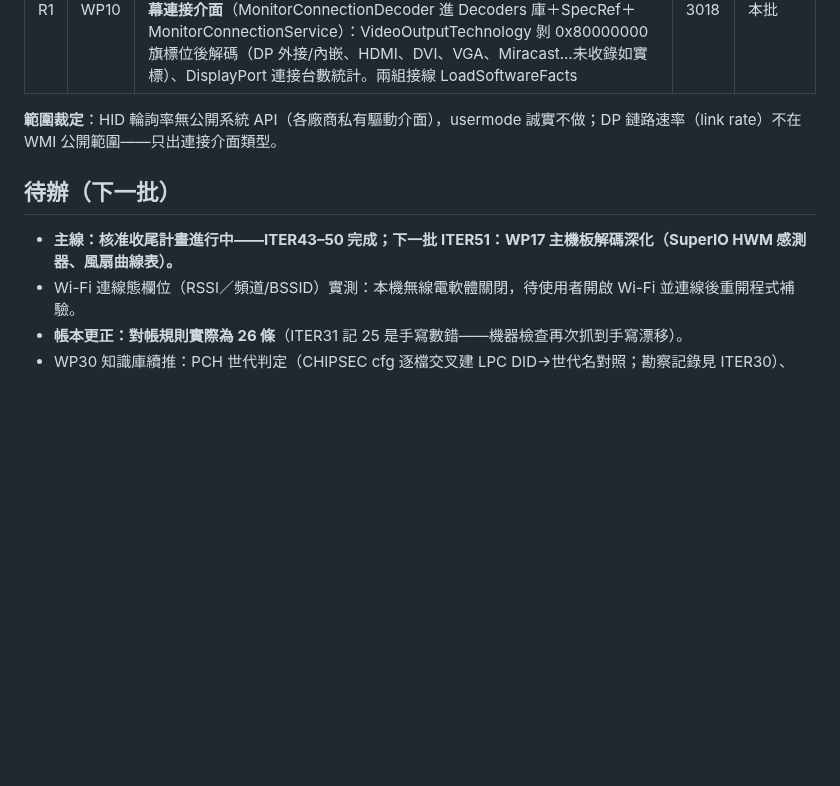
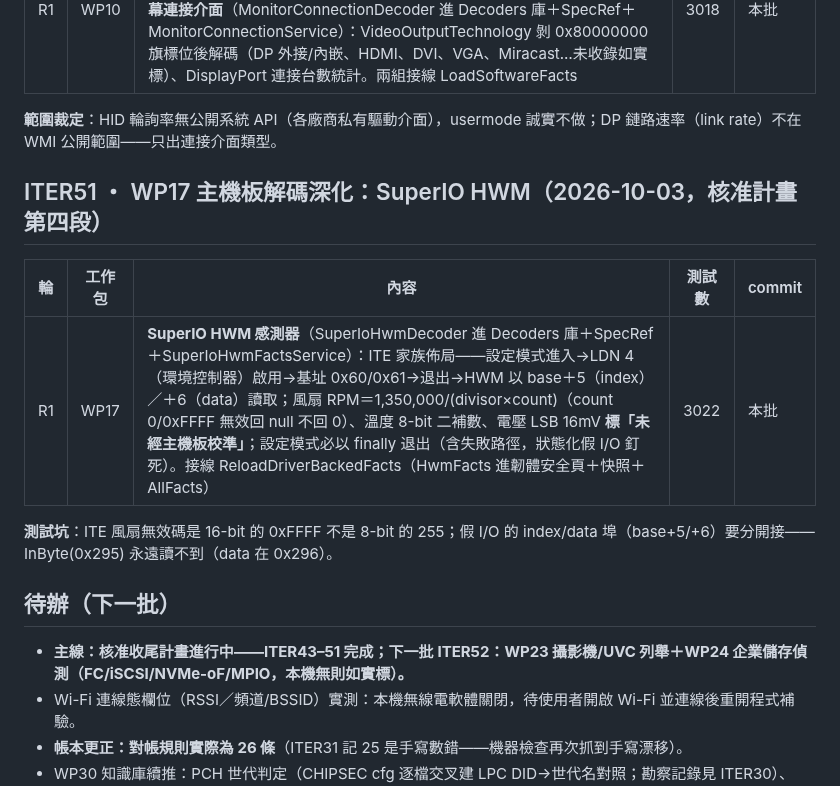
Before and after one commit to Xinglanclever/XinSpect, a Markdown page: docs/ITERATIONS.md, the part around the change. Rendered like a GitHub page; blank space fills up the shorter version.

Commit message:
迭代帳本記錄 ITER51

```diff
--- a/docs/ITERATIONS.md
+++ b/docs/ITERATIONS.md
@@ -328,9 +328,17 @@
 
 **範圍裁定**：HID 輪詢率無公開系統 API（各廠商私有驅動介面），usermode 誠實不做；DP 鏈路速率（link rate）不在 WMI 公開範圍——只出連接介面類型。
 
+## ITER51 ・ WP17 主機板解碼深化：SuperIO HWM（2026-10-03，核准計畫第四段）
+
+| 輪 | 工作包 | 內容 | 測試數 | commit |
+|---|---|---|---|---|
+| R1 | WP17 | **SuperIO HWM 感測器**（SuperIoHwmDecoder 進 Decoders 庫＋SpecRef＋SuperIoHwmFactsService）：ITE 家族佈局——設定模式進入→LDN 4（環境控制器）啟用→基址 0x60/0x61→退出→HWM 以 base＋5（index）／＋6（data）讀取；風扇 RPM＝1,350,000/(divisor×count)（count 0/0xFFFF 無效回 null 不回 0）、溫度 8-bit 二補數、電壓 LSB 16mV **標「未經主機板校準」**；設定模式必以 finally 退出（含失敗路徑，狀態化假 I/O 釘死）。接線 ReloadDriverBackedFacts（HwmFacts 進韌體安全頁＋快照＋AllFacts） | 3022 | 本批 |
+
+**測試坑**：ITE 風扇無效碼是 16-bit 的 0xFFFF 不是 8-bit 的 255；假 I/O 的 index/data 埠（base+5/+6）要分開接——InByte(0x295) 永遠讀不到（data 在 0x296）。
+
 ## 待辦（下一批）
 
-- **主線：核准收尾計畫進行中——ITER43–50 完成；下一批 ITER51：WP17 主機板解碼深化（SuperIO HWM 感測器、風扇曲線表）。**
+- **主線：核准收尾計畫進行中——ITER43–51 完成；下一批 ITER52：WP23 攝影機/UVC 列舉＋WP24 企業儲存偵測（FC/iSCSI/NVMe-oF/MPIO，本機無則如實標）。**
 - Wi-Fi 連線態欄位（RSSI／頻道/BSSID）實測：本機無線電軟體關閉，待使用者開啟 Wi-Fi 並連線後重開程式補驗。
 - **帳本更正：對帳規則實際為 26 條**（ITER31 記 25 是手寫數錯——機器檢查再次抓到手寫漂移）。
 - WP30 知識庫續推：PCH 世代判定（CHIPSEC cfg 逐檔交叉建 LPC DID→世代名對照；勘察記錄見 ITER30）、device 型號對照的出處化資料源。
```
